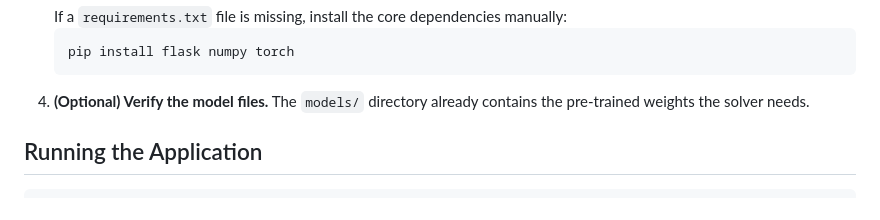
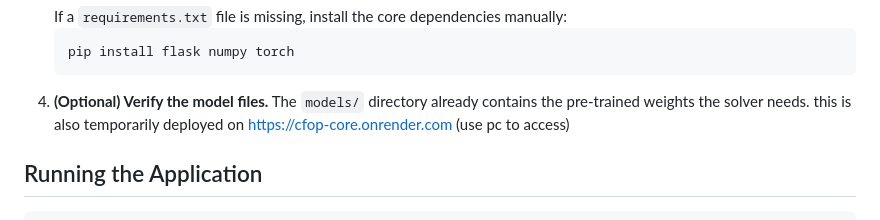
Before and after one commit to advaitgawai-crypto/Cube, a Markdown page: README.md, the part around one of its changes. Drawn GitHub-style.

````diff
--- a/README.md
+++ b/README.md
@@ -72,6 +72,7 @@ Cube/
    pip install flask numpy torch
    ```
 4. **(Optional) Verify the model files.** The `models/` directory already contains the pre-trained weights the solver needs.
+this is also temporarily deployed on https://cfop-core.onrender.com (use pc to access)
 
 ##  Running the Application
 
````
Also changed, not shown: other parts of README.md (+1 -1 lines).
